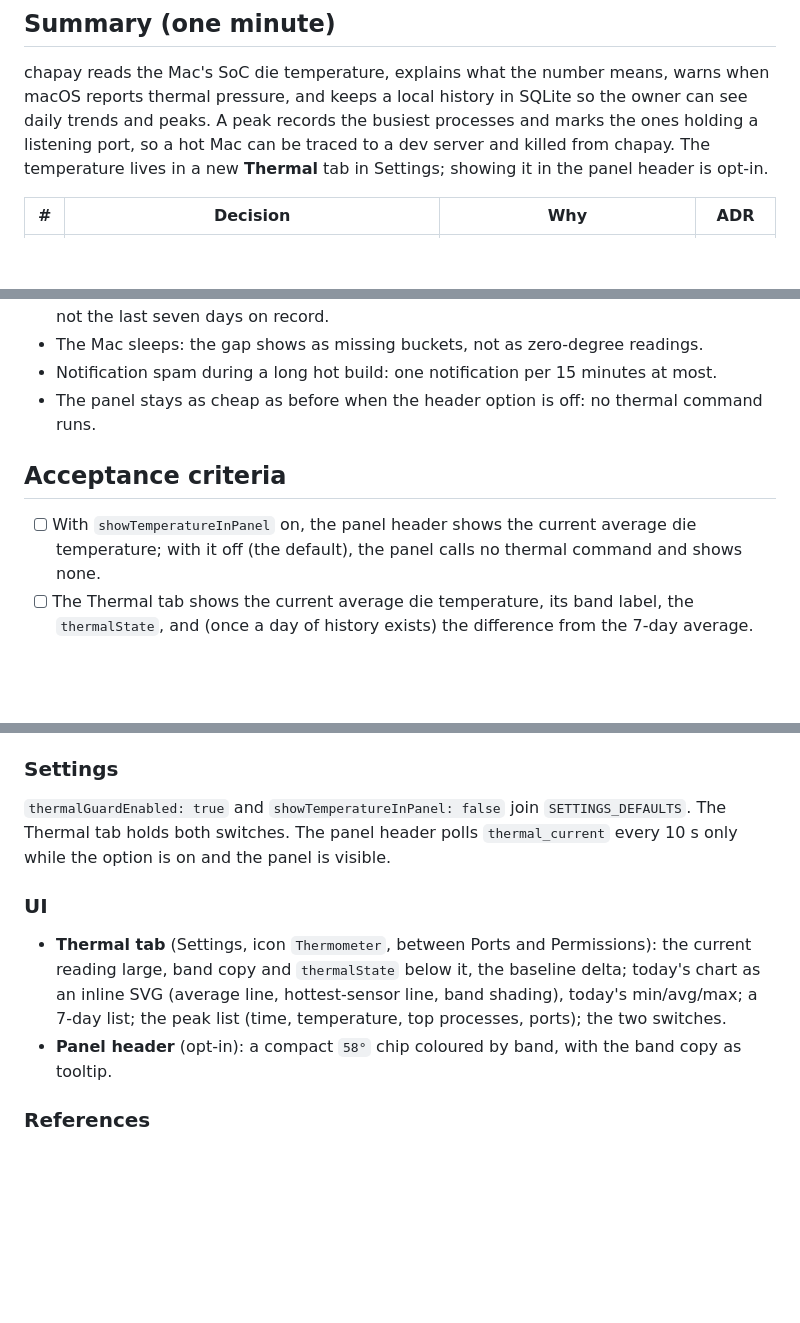
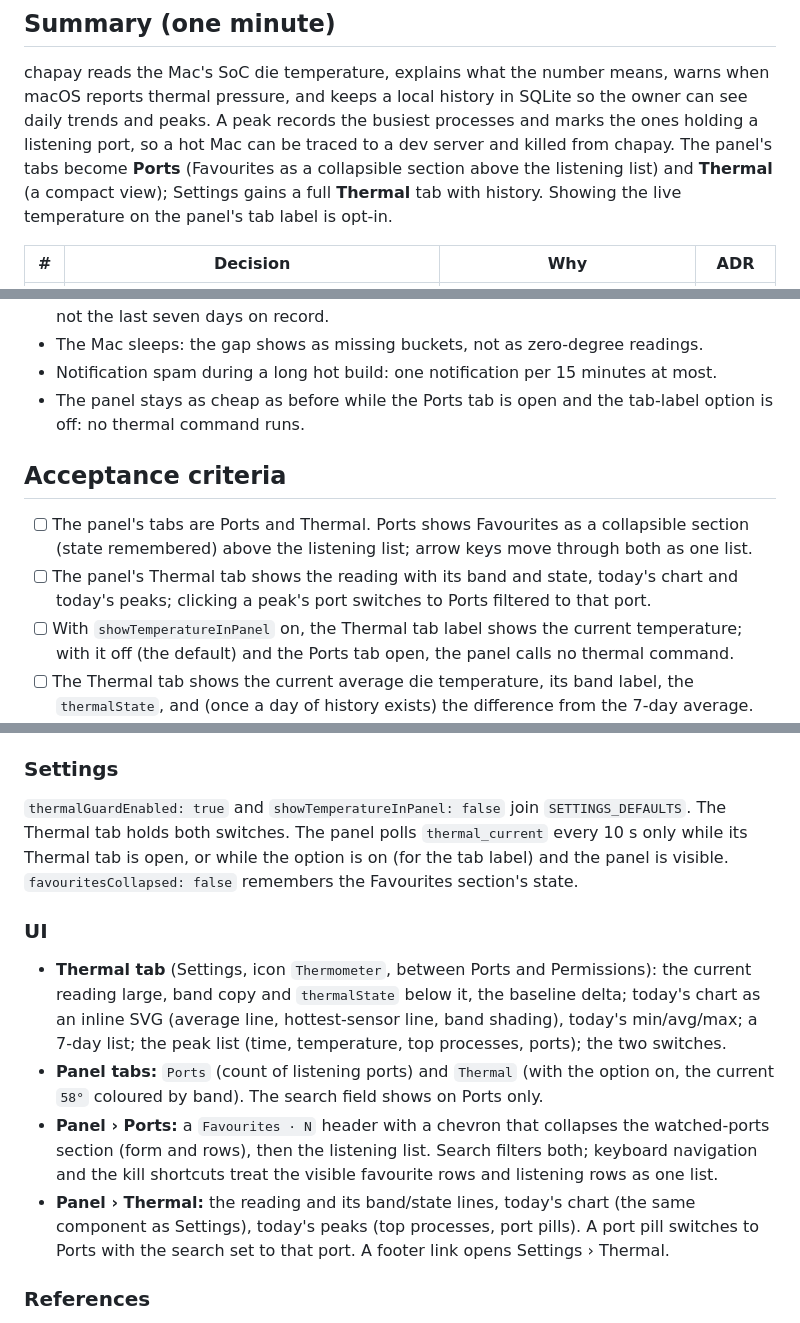
Before and after one commit to csdev19/port-watcher, a Markdown page: docs/specs/2026-11-04-temperature-guard-design.md, 3 parts joined by grey strips. Rendered like a GitHub page; blank space fills up the shorter version.

Commit message:
docs: panel tabs become Ports and Thermal in the temperature guard spec
Refs NIW2-634

Co-Authored-By: Claude Opus 5.5 <noreply@anthropic.com>

```diff
--- a/docs/specs/2026-11-04-temperature-guard-design.md
+++ b/docs/specs/2026-11-04-temperature-guard-design.md
@@ -8,8 +8,10 @@ Implemented on branch `feat/temperature-guard`; not on `main` until that PR merg
 chapay reads the Mac's SoC die temperature, explains what the number means, warns when macOS
 reports thermal pressure, and keeps a local history in SQLite so the owner can see daily trends
 and peaks. A peak records the busiest processes and marks the ones holding a listening port, so a
-hot Mac can be traced to a dev server and killed from chapay. The temperature lives in a new
-**Thermal** tab in Settings; showing it in the panel header is opt-in.
+hot Mac can be traced to a dev server and killed from chapay. The panel's tabs become **Ports**
+(Favourites as a collapsible section above the listening list) and **Thermal** (a compact view);
+Settings gains a full **Thermal** tab with history. Showing the live temperature on the panel's
+tab label is opt-in.
 
 | #   | Decision                                                                                                                                                                                       | Why                                                                                                  | ADR        |
 | --- | ---------------------------------------------------------------------------------------------------------------------------------------------------------------------------------------------- | ---------------------------------------------------------------------------------------------------- | ---------- |
@@ -54,12 +56,17 @@ hot Mac can be traced to a dev server and killed from chapay. The temperature li
   last seven days on record.
 - The Mac sleeps: the gap shows as missing buckets, not as zero-degree readings.
 - Notification spam during a long hot build: one notification per 15 minutes at most.
-- The panel stays as cheap as before when the header option is off: no thermal command runs.
+- The panel stays as cheap as before while the Ports tab is open and the tab-label option is off:
+  no thermal command runs.
 
 ## Acceptance criteria
 
-- [ ] With `showTemperatureInPanel` on, the panel header shows the current average die
-      temperature; with it off (the default), the panel calls no thermal command and shows none.
+- [ ] The panel's tabs are Ports and Thermal. Ports shows Favourites as a collapsible section
+      (state remembered) above the listening list; arrow keys move through both as one list.
+- [ ] The panel's Thermal tab shows the reading with its band and state, today's chart and today's
+      peaks; clicking a peak's port switches to Ports filtered to that port.
+- [ ] With `showTemperatureInPanel` on, the Thermal tab label shows the current temperature; with
+      it off (the default) and the Ports tab open, the panel calls no thermal command.
 - [ ] The Thermal tab shows the current average die temperature, its band label, the
       `thermalState`, and (once a day of history exists) the difference from the 7-day average.
 - [ ] The Thermal tab shows today's chart from the 5-minute buckets, today's min/avg/max, the
@@ -172,8 +179,9 @@ interface ThermalHistory { available: boolean; buckets: ThermalBucket[]; peaks:
 ### Settings
 
 `thermalGuardEnabled: true` and `showTemperatureInPanel: false` join `SETTINGS_DEFAULTS`. The
-Thermal tab holds both switches. The panel header polls `thermal_current` every 10 s only while
-the option is on and the panel is visible.
+Thermal tab holds both switches. The panel polls `thermal_current` every 10 s only while its
+Thermal tab is open, or while the option is on (for the tab label) and the panel is visible.
+`favouritesCollapsed: false` remembers the Favourites section's state.
 
 ### UI
 
@@ -181,7 +189,14 @@ the option is on and the panel is visible.
   reading large, band copy and `thermalState` below it, the baseline delta; today's chart as an
   inline SVG (average line, hottest-sensor line, band shading), today's min/avg/max; a 7-day list;
   the peak list (time, temperature, top processes, ports); the two switches.
-- **Panel header** (opt-in): a compact `58°` chip coloured by band, with the band copy as tooltip.
+- **Panel tabs:** `Ports` (count of listening ports) and `Thermal` (with the option on, the
+  current `58°` coloured by band). The search field shows on Ports only.
+- **Panel › Ports:** a `Favourites · N` header with a chevron that collapses the watched-ports
+  section (form and rows), then the listening list. Search filters both; keyboard navigation and
+  the kill shortcuts treat the visible favourite rows and listening rows as one list.
+- **Panel › Thermal:** the reading and its band/state lines, today's chart (the same component as
+  Settings), today's peaks (top processes, port pills). A port pill switches to Ports with the
+  search set to that port. A footer link opens Settings › Thermal.
 
 ### References
 
```
